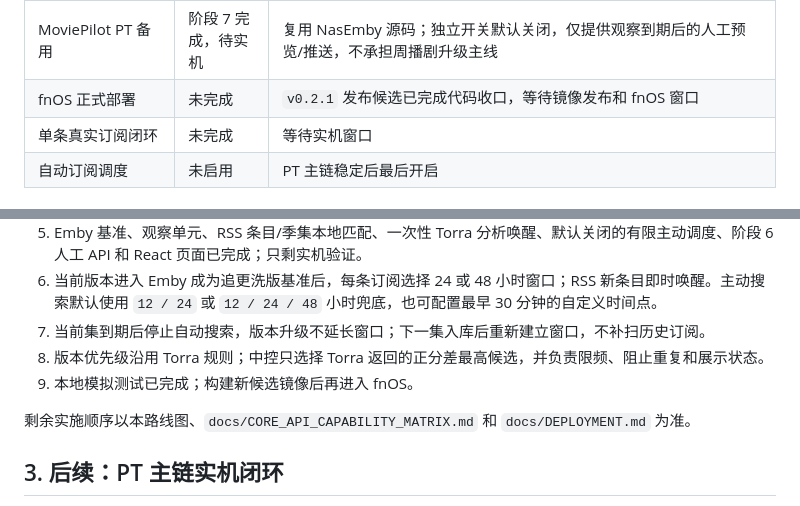
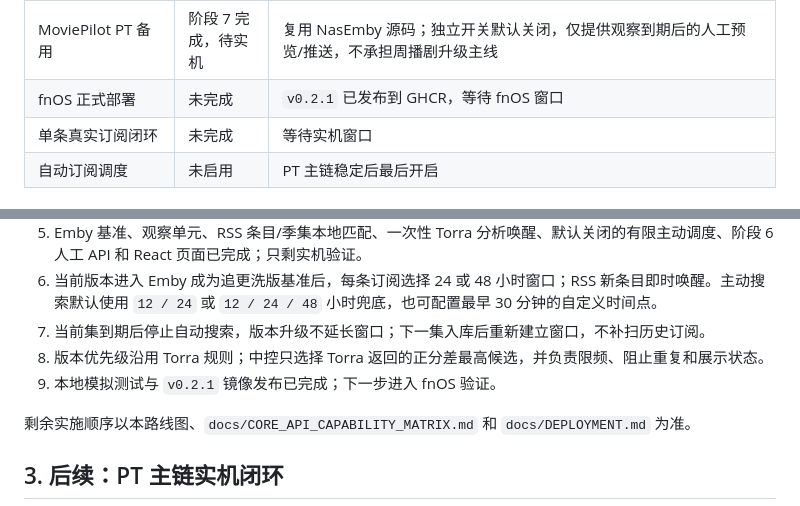
Before and after one commit to Ebichuu/Fluxa, a Markdown page: docs/ROADMAP.md, 2 parts joined by grey strips. Drawn GitHub-style.

Commit message:
docs: mark v0.2.1 image published

```diff
--- a/docs/ROADMAP.md
+++ b/docs/ROADMAP.md
@@ -25,7 +25,7 @@
 | 原 NasEmby 核心接口 | 源码已恢复、默认关闭 | 旧总开关继续关闭，逐接口能力矩阵保留 |
 | Telegram 网盘订阅/获取 | 延期 | 底层源码、35 条 v2 契约中的延期路由和模拟测试保留，当前 React 不展示 |
 | MoviePilot PT 备用 | 阶段 7 完成，待实机 | 复用 NasEmby 源码；独立开关默认关闭，仅提供观察到期后的人工预览/推送，不承担周播剧升级主线 |
-| fnOS 正式部署 | 未完成 | `v0.2.1` 发布候选已完成代码收口，等待镜像发布和 fnOS 窗口 |
+| fnOS 正式部署 | 未完成 | `v0.2.1` 已发布到 GHCR，等待 fnOS 窗口 |
 | 单条真实订阅闭环 | 未完成 | 等待实机窗口 |
 | 自动订阅调度 | 未启用 | PT 主链稳定后最后开启 |
 
@@ -39,7 +39,7 @@
 6. 当前版本进入 Emby 成为追更洗版基准后，每条订阅选择 24 或 48 小时窗口；RSS 新条目即时唤醒。主动搜索默认使用 `12 / 24` 或 `12 / 24 / 48` 小时兜底，也可配置最早 30 分钟的自定义时间点。
 7. 当前集到期后停止自动搜索，版本升级不延长窗口；下一集入库后重新建立窗口，不补扫历史订阅。
 8. 版本优先级沿用 Torra 规则；中控只选择 Torra 返回的正分差最高候选，并负责限频、阻止重复和展示状态。
-9. 本地模拟测试已完成；构建新候选镜像后再进入 fnOS。
+9. 本地模拟测试与 `v0.2.1` 镜像发布已完成；下一步进入 fnOS 验证。
 
 剩余实施顺序以本路线图、`docs/CORE_API_CAPABILITY_MATRIX.md` 和 `docs/DEPLOYMENT.md` 为准。
 
```
